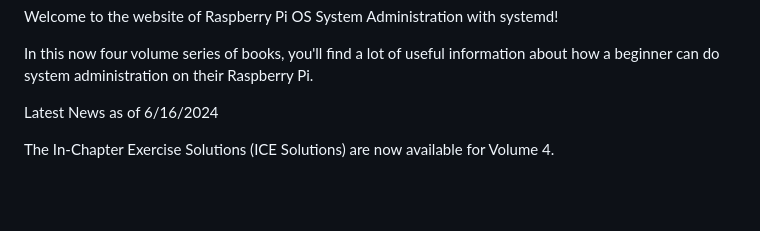
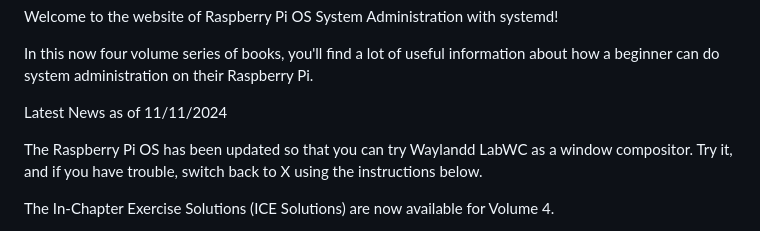
Before and after one commit to bobk48/RaspberryPiOS, a Markdown page: README.md, the part around the change. Rendered like a GitHub page; blank space fills up the shorter version.

```diff
--- a/README.md
+++ b/README.md
@@ -4,7 +4,11 @@ In this now four volume series of books, you'll find a lot of useful
 information about how a beginner can do system administration on their
 Raspberry Pi.
 
-Latest News as of 6/16/2024
+Latest News as of 11/11/2024
+
+The Raspberry Pi OS has been updated so that you can try Waylandd LabWC as a
+window compositor. Try it, and if you have trouble, switch back to X using the
+instructions below.
 
 The In-Chapter Exercise Solutions (ICE Solutions) are now available for Volume 4.
 
```
